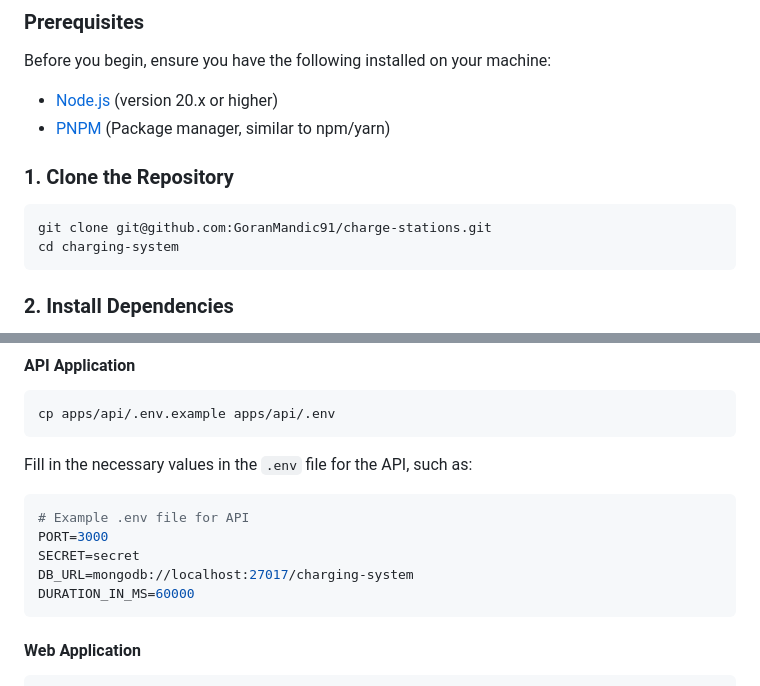
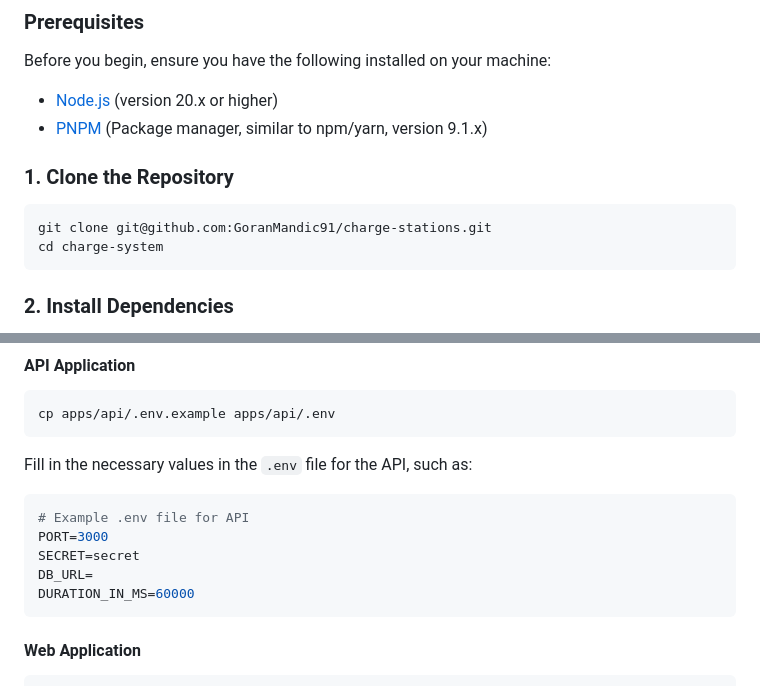
Before and after one commit to GoranMandic91/charge-stations, a Markdown page: README.md, 2 parts joined by grey strips. GitHub-like rendering.

Commit message:
Minor changes on README.md file

````diff
--- a/README.md
+++ b/README.md
@@ -55,13 +55,13 @@ npx create-turbo@latest -e kitchen-sink
 Before you begin, ensure you have the following installed on your machine:
 
 - [Node.js](https://nodejs.org/) (version 20.x or higher)
-- [PNPM](https://pnpm.io/) (Package manager, similar to npm/yarn)
+- [PNPM](https://pnpm.io/) (Package manager, similar to npm/yarn, version 9.1.x)
 
 ### 1. Clone the Repository
 
 ```bash
 git clone git@github.com:GoranMandic91/charge-stations.git
-cd charging-system
+cd charge-system
 ```
 
 ### 2. Install Dependencies
@@ -88,7 +88,7 @@ Fill in the necessary values in the `.env` file for the API, such as:
 # Example .env file for API
 PORT=3000
 SECRET=secret
-DB_URL=mongodb://localhost:27017/charging-system
+DB_URL=
 DURATION_IN_MS=60000
 ```
 
````
